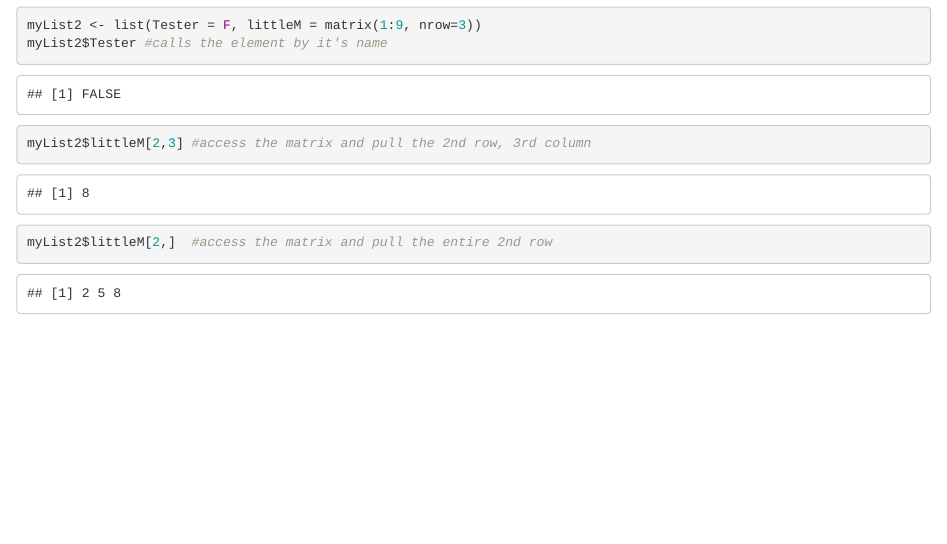
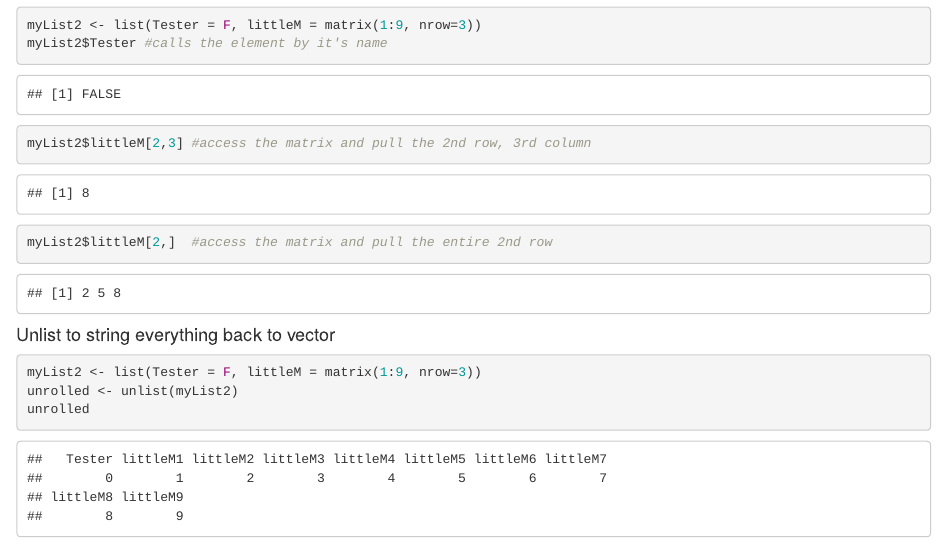
Before and after one commit to atakoudes/BIOL1007A, an R Markdown document (Class_Notes/DataStructures.Rmd): the page in a window 1100 px wide, from 4910 px down. The pictures show the output file Class_Notes/DataStructures.html that the author committed with the source, opened offline.

Commit message:
update datastructures

````diff
--- a/Class_Notes/DataStructures.Rmd
+++ b/Class_Notes/DataStructures.Rmd
@@ -2,7 +2,9 @@
 title: "Data Structures"
 author: "Alex Takoudes"
 date: "2023-01-17"
-output: html_document
+output:
+  pdf_document: default
+  html_document: default
 ---
 
 ### Reviewing Assignment 3
@@ -125,3 +127,10 @@ myList2$Tester #calls the element by it's name
 myList2$littleM[2,3] #access the matrix and pull the 2nd row, 3rd column
 myList2$littleM[2,]  #access the matrix and pull the entire 2nd row
 ```
+
+#### Unlist to string everything back to vector
+```{r}
+myList2 <- list(Tester = F, littleM = matrix(1:9, nrow=3))
+unrolled <- unlist(myList2)
+unrolled
+```
````
Also changed, not shown: Class_Notes/DataStructures.html, Class_Notes/DataStructures.tex (added), 1 other file.
